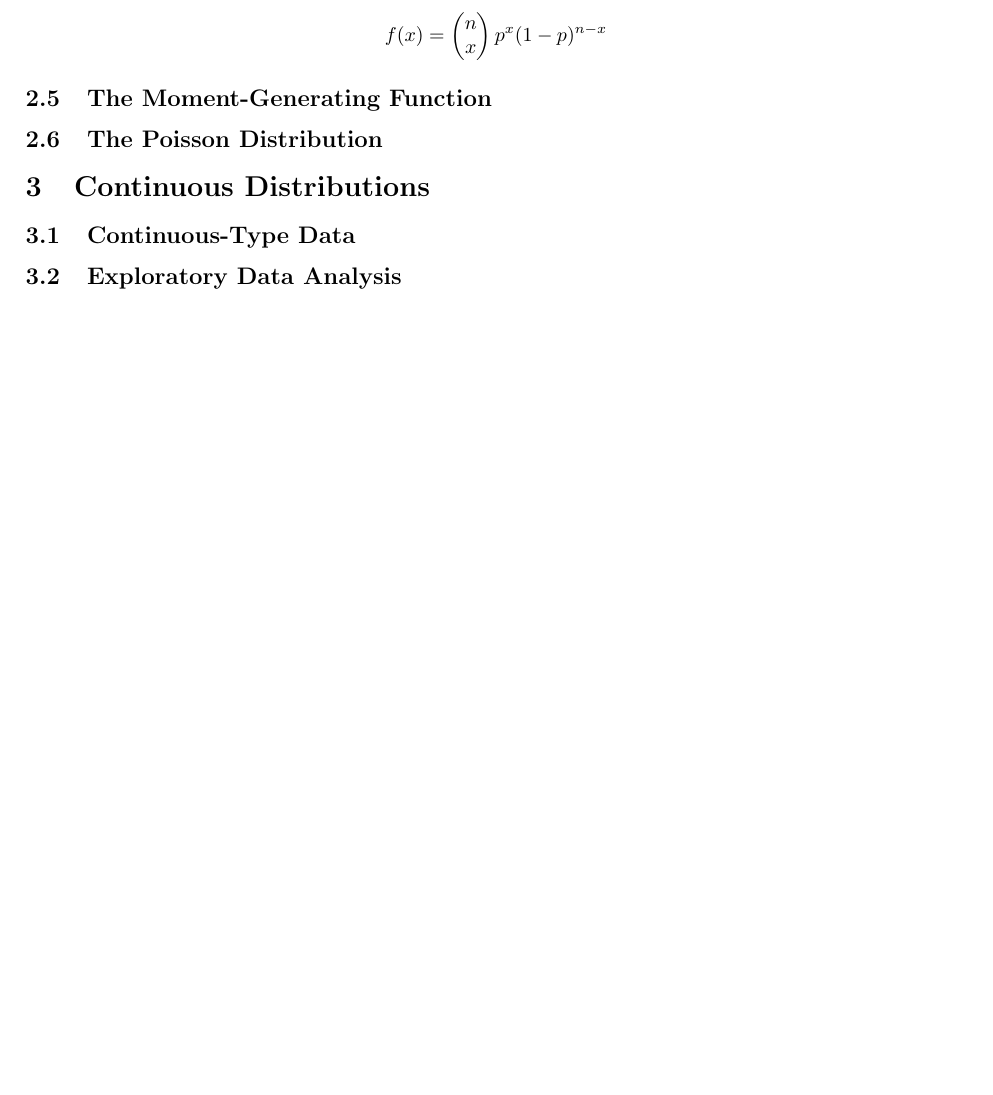
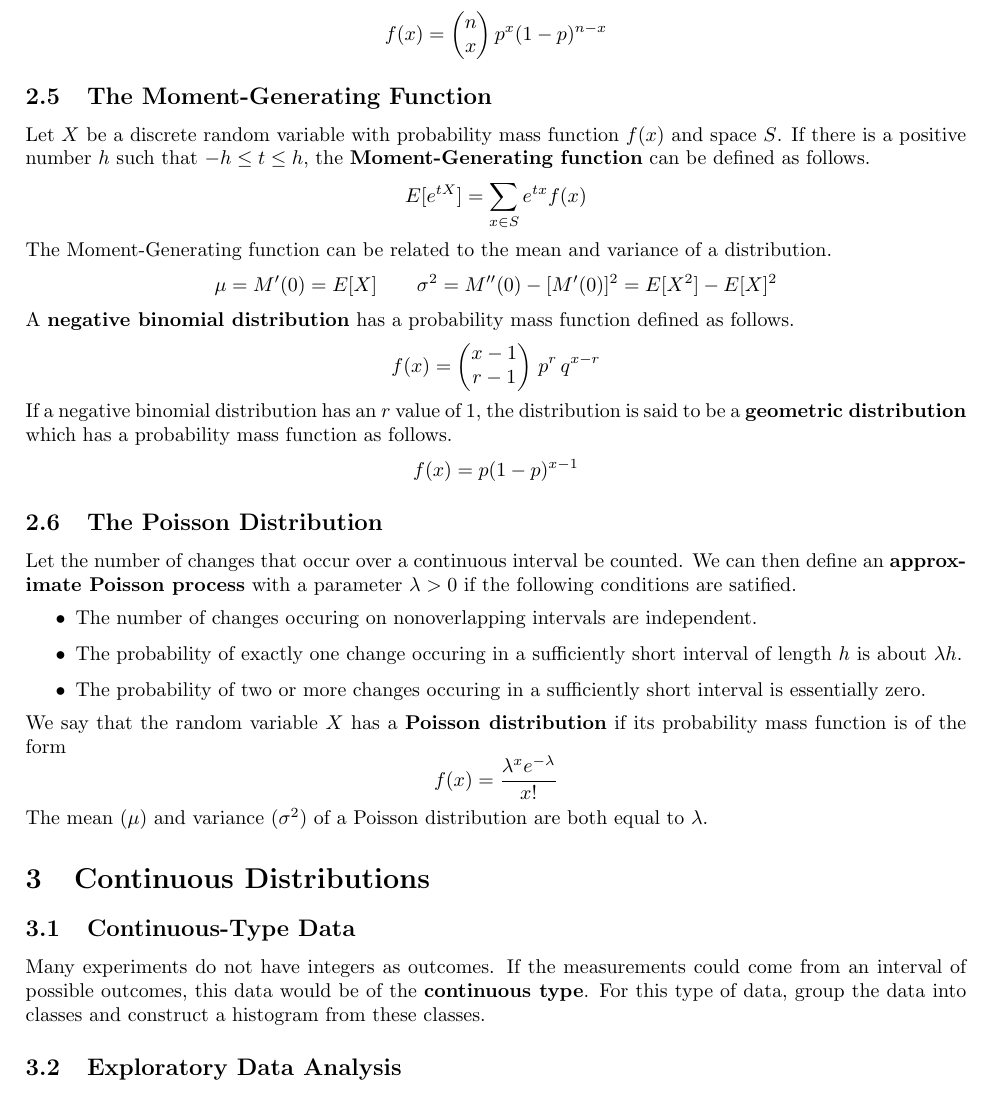
Before and after one commit to jakesig/LaTeX, a LaTeX document (MA-224/ma224.tex): part of page 5 of 5, cut so that both start at the same text, the shorter picture padded with empty space. Compiled offline with pdfLaTeX.

Commit message:
MA-224 2.5-3.1

```diff
--- a/MA-224/ma224.tex
+++ b/MA-224/ma224.tex
@@ -105,9 +105,27 @@ The variance of \(X\) can be written as follows.
 If the trials are independent, and the probabilities of success and failure on each trial are \(p\) and \(q\) respectively, \(X\) has a \textbf{binomial distribution}, and the probability mass function of \(X\) is as follows.
 \[f(x)=\left(\begin{matrix}n\\x\end{matrix}\right)p^x(1-p)^{n-x}\]
 \subsection{The Moment-Generating Function}
+Let \(X\) be a discrete random variable with probability mass function \(f(x)\) and space \(S\). If there is a positive number \(h\) such that \(-h \leq t \leq h\), the \textbf{Moment-Generating function} can be defined as follows.
+\[E[e^{tX}]=\sum\limits_{x\in S}e^{tx}f(x)\]
+The Moment-Generating function can be related to the mean and variance of a distribution.
+\[\mu=M'(0)=E[X]\hspace{7 mm}\sigma^2=M''(0)-[M'(0)]^2=E[X^2]-E[X]^2\]
+A \textbf{negative binomial distribution} has a probability mass function defined as follows.
+\[f(x)=\left(\begin{matrix}x-1\\r-1\end{matrix}\right)\,p^r\,q^{x-r}\]
+If a negative binomial distribution has an \(r\) value of 1, the distribution is said to be a \textbf{geometric distribution} which has a probability mass function as follows.
+\[f(x)=p(1-p)^{x-1}\]
 \subsection{The Poisson Distribution}
+Let the number of changes that occur over a continuous interval be counted. We can then define an \textbf{approximate Poisson process} with a parameter \(\lambda>0\) if the following conditions are satified.
+\begin{itemize}
+    \item The number of changes occuring on nonoverlapping intervals are independent.
+    \item The probability of exactly one change occuring in a sufficiently short interval of length \(h\) is about \(\lambda h\).
+    \item The probability of two or more changes occuring in a sufficiently short interval is essentially zero.
+\end{itemize}
+We say that the random variable \(X\) has a \textbf{Poisson distribution} if its probability mass function is of the form
+\[f(x)=\frac{\lambda^xe^{-\lambda}}{x!}\]
+The mean (\(\mu\)) and variance (\(\sigma^2\)) of a Poisson distribution are both equal to \(\lambda\).
 \section{Continuous Distributions}
 \subsection{Continuous-Type Data}
+Many experiments do not have integers as outcomes. If the measurements could come from an interval of possible outcomes, this data would be of the \textbf{continuous type}. For this type of data, group the data into classes and construct a histogram from these classes.
 \subsection{Exploratory Data Analysis}
 \subsection{Random Variables of the Continuous Type}
 \subsection{The Uniform and Exponential Distributions}
```
Also changed, not shown: MA-224/ma224.pdf.
